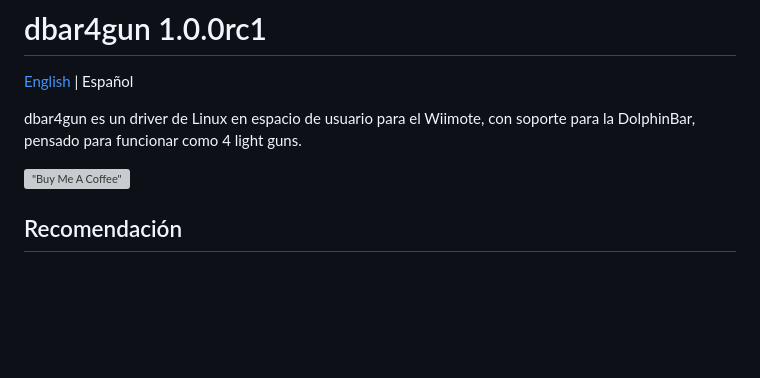
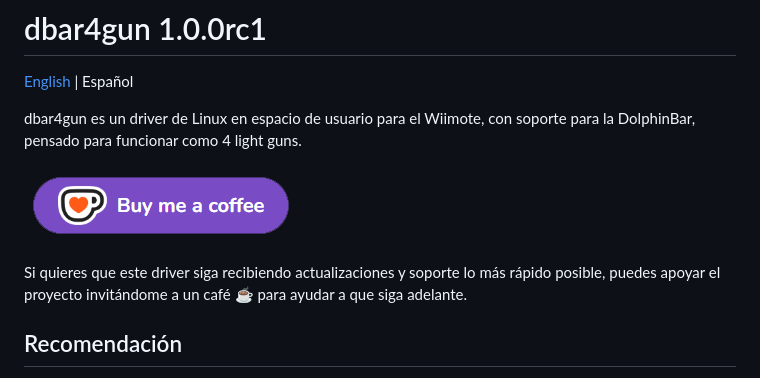
Before and after one commit to lowlevel-1989/dbar4gun, a Markdown page: README.es.md, the part around the change. GitHub-like rendering; pictures changed too: docs/coffee.png (added); blank space fills up the shorter version; grey boxes are pictures that could not be loaded.

```diff
--- a/README.es.md
+++ b/README.es.md
@@ -4,7 +4,9 @@
 
 dbar4gun es un driver de Linux en espacio de usuario para el Wiimote, con soporte para la DolphinBar, pensado para funcionar como 4 light guns.
 
-[!["Buy Me A Coffee"](https://www.buymeacoffee.com/assets/img/custom_images/orange_img.png)](https://www.buymeacoffee.com/lowlevel.1989)
+[!["Buy Me A Coffee"](docs/coffee.png)](https://ko-fi.com/lowlevel1989)
+
+Si quieres que este driver siga recibiendo actualizaciones y soporte lo más rápido posible, puedes apoyar el proyecto invitándome a un café ☕ para ayudar a que siga adelante.
 
 ## Recomendación
 
```
Also changed, not shown: README.md (+3 -1 lines).
